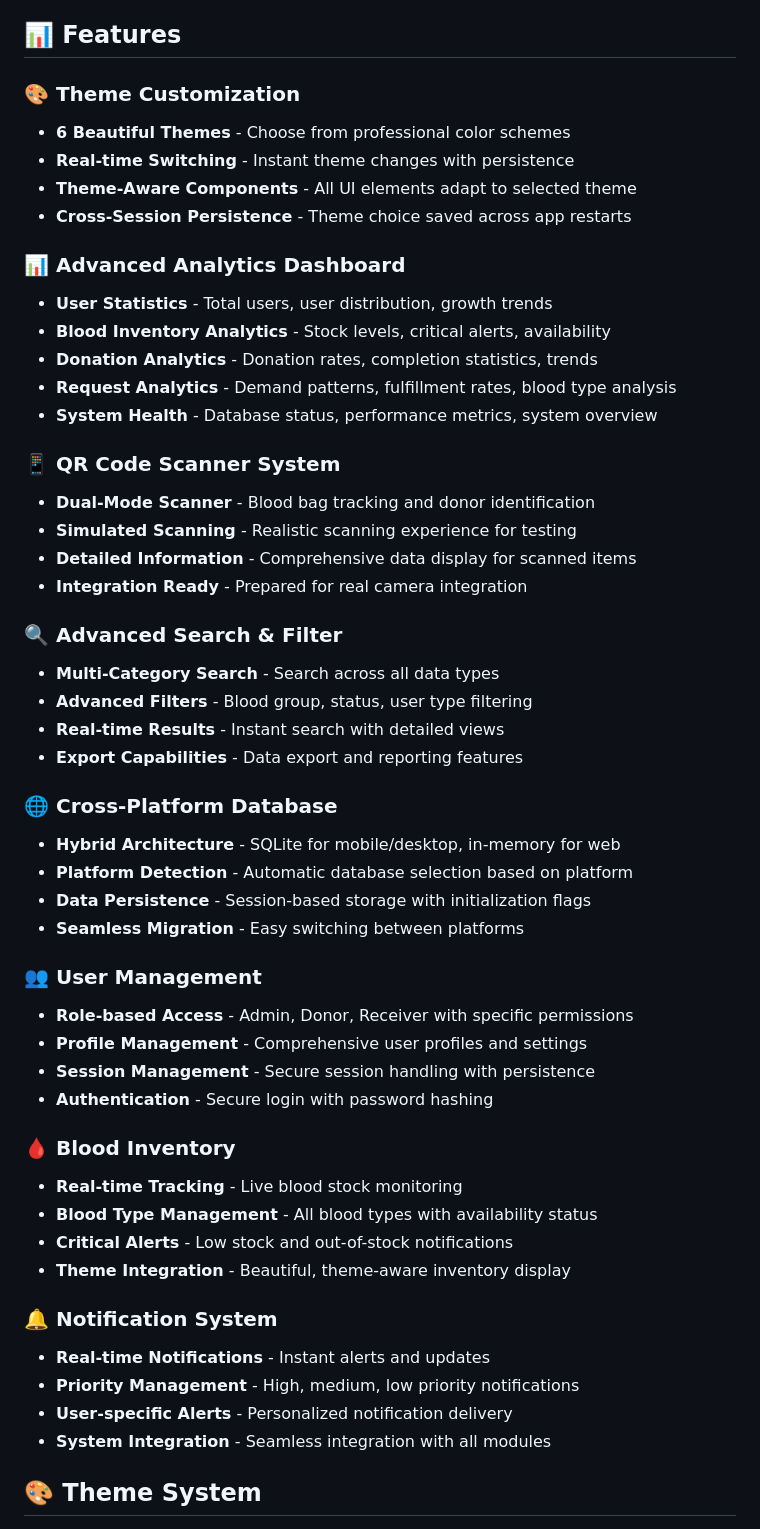
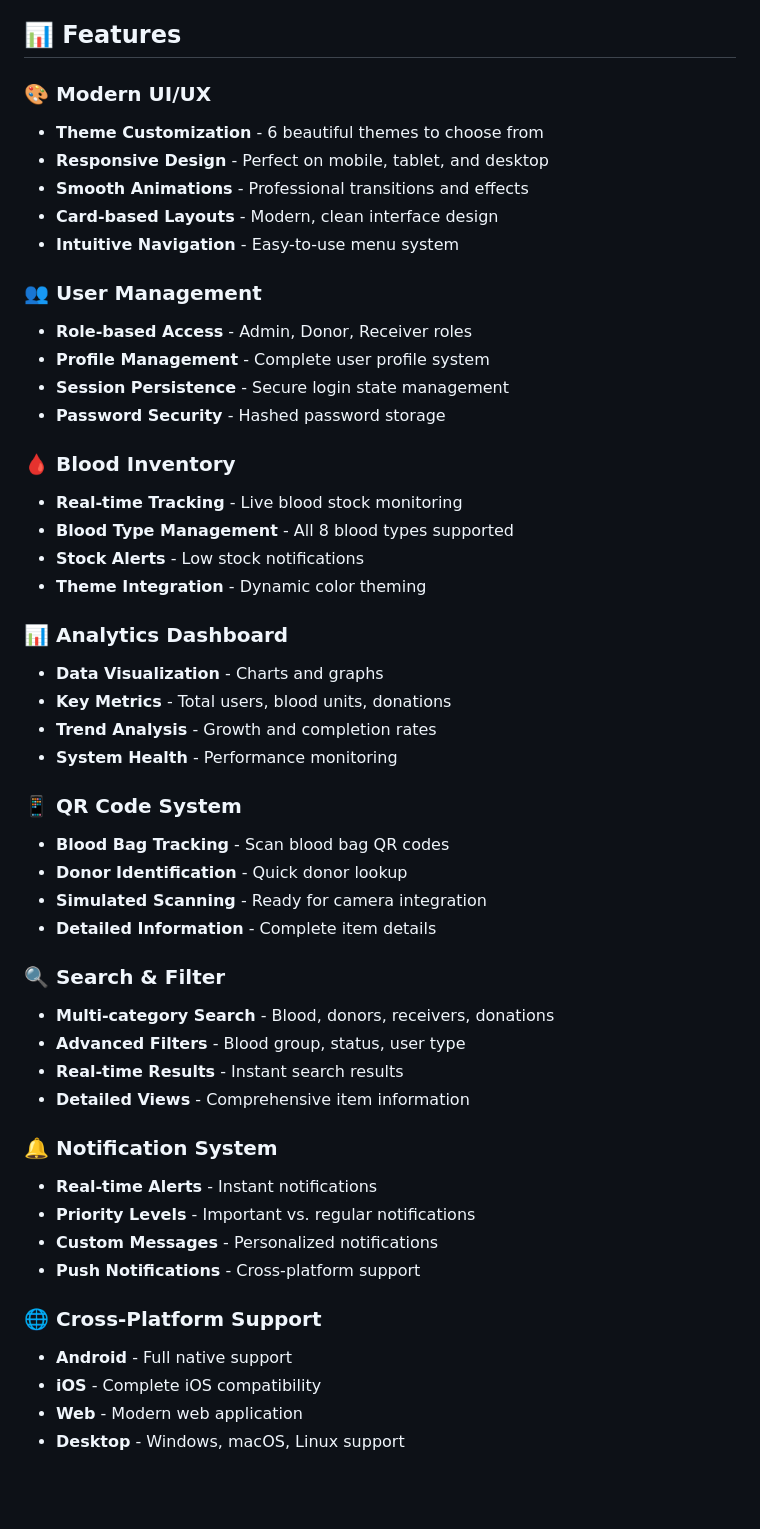
Before and after one commit to mbilal5656/Bloodbank, a Markdown page: README.md, the part around one of its changes. Drawn GitHub-style; blank space fills up the shorter version.

Commit message:
v2.0.0: Major UI overhaul with theme system, analytics dashboard, QR scanner, and advanced features

```diff
--- a/README.md
+++ b/README.md
@@ -110,54 +118,52 @@ lib/
 
 ## 📊 Features
 
-### 🎨 Theme Customization
-- **6 Beautiful Themes** - Choose from professional color schemes
-- **Real-time Switching** - Instant theme changes with persistence
-- **Theme-Aware Components** - All UI elements adapt to selected theme
-- **Cross-Session Persistence** - Theme choice saved across app restarts
-
-### 📊 Advanced Analytics Dashboard
-- **User Statistics** - Total users, user distribution, growth trends
-- **Blood Inventory Analytics** - Stock levels, critical alerts, availability
-- **Donation Analytics** - Donation rates, completion statistics, trends
-- **Request Analytics** - Demand patterns, fulfillment rates, blood type analysis
-- **System Health** - Database status, performance metrics, system overview
-
-### 📱 QR Code Scanner System
-- **Dual-Mode Scanner** - Blood bag tracking and donor identification
-- **Simulated Scanning** - Realistic scanning experience for testing
-- **Detailed Information** - Comprehensive data display for scanned items
-- **Integration Ready** - Prepared for real camera integration
-
-### 🔍 Advanced Search & Filter
-- **Multi-Category Search** - Search across all data types
-- **Advanced Filters** - Blood group, status, user type filtering
-- **Real-time Results** - Instant search with detailed views
-- **Export Capabilities** - Data export and reporting features
-
-### 🌐 Cross-Platform Database
-- **Hybrid Architecture** - SQLite for mobile/desktop, in-memory for web
-- **Platform Detection** - Automatic database selection based on platform
-- **Data Persistence** - Session-based storage with initialization flags
-- **Seamless Migration** - Easy switching between platforms
+### 🎨 Modern UI/UX
+- **Theme Customization** - 6 beautiful themes to choose from
+- **Responsive Design** - Perfect on mobile, tablet, and desktop
+- **Smooth Animations** - Professional transitions and effects
+- **Card-based Layouts** - Modern, clean interface design
+- **Intuitive Navigation** - Easy-to-use menu system
 
 ### 👥 User Management
-- **Role-based Access** - Admin, Donor, Receiver with specific permissions
-- **Profile Management** - Comprehensive user profiles and settings
-- **Session Management** - Secure session handling with persistence
-- **Authentication** - Secure login with password hashing
+- **Role-based Access** - Admin, Donor, Receiver roles
+- **Profile Management** - Complete user profile system
+- **Session Persistence** - Secure login state management
+- **Password Security** - Hashed password storage
 
 ### 🩸 Blood Inventory
 - **Real-time Tracking** - Live blood stock monitoring
-- **Blood Type Management** - All blood types with availability status
-- **Critical Alerts** - Low stock and out-of-stock notifications
-- **Theme Integration** - Beautiful, theme-aware inventory display
+- **Blood Type Management** - All 8 blood types supported
+- **Stock Alerts** - Low stock notifications
+- **Theme Integration** - Dynamic color theming
+
+### 📊 Analytics Dashboard
+- **Data Visualization** - Charts and graphs
+- **Key Metrics** - Total users, blood units, donations
+- **Trend Analysis** - Growth and completion rates
+- **System Health** - Performance monitoring
+
+### 📱 QR Code System
+- **Blood Bag Tracking** - Scan blood bag QR codes
+- **Donor Identification** - Quick donor lookup
+- **Simulated Scanning** - Ready for camera integration
+- **Detailed Information** - Complete item details
+
+### 🔍 Search & Filter
+- **Multi-category Search** - Blood, donors, receivers, donations
+- **Advanced Filters** - Blood group, status, user type
+- **Real-time Results** - Instant search results
+- **Detailed Views** - Comprehensive item information
 
 ### 🔔 Notification System
-- **Real-time Notifications** - Instant alerts and updates
-- **Priority Management** - High, medium, low priority notifications
-- **User-specific Alerts** - Personalized notification delivery
-- **System Integration** - Seamless integration with all modules
+- **Real-time Alerts** - Instant notifications
+- **Priority Levels** - Important vs. regular notifications
+- **Custom Messages** - Personalized notifications
+- **Push Notifications** - Cross-platform support
 
-## 🎨 Theme System
+### 🌐 Cross-Platform Support
+- **Android** - Full native support
+- **iOS** - Complete iOS compatibility
+- **Web** - Modern web application
+- **Desktop** - Windows, macOS, Linux support
 
```
Also changed, not shown: other parts of README.md (+127 -121 lines), upload_to_github.md (deleted, +0 -120 lines).
